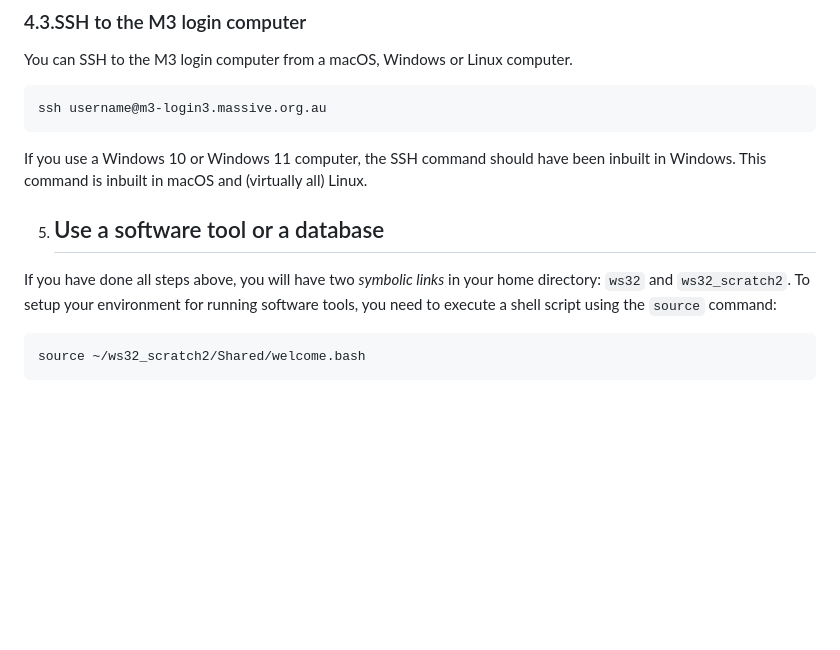
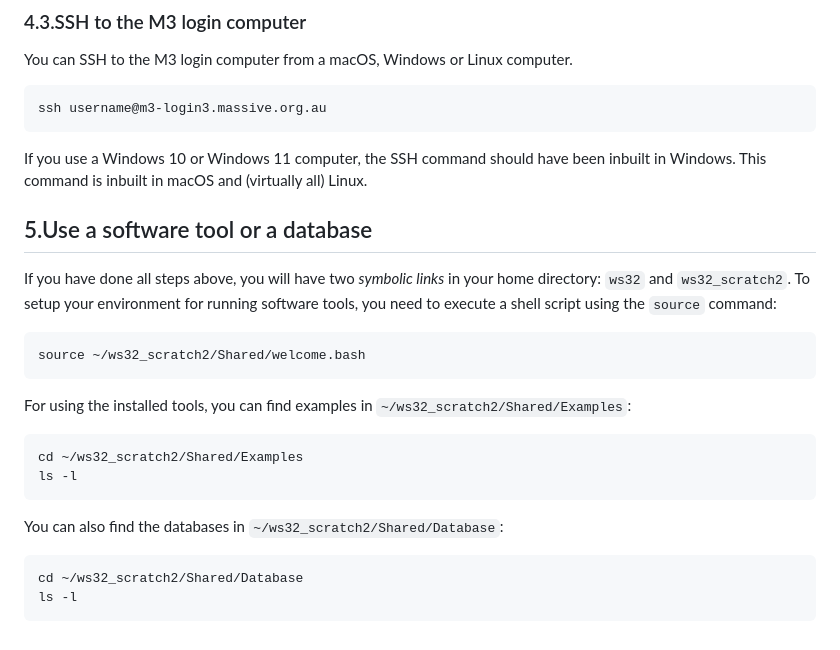
Before and after one commit to ShiLab-Bioinformatics/ShiLab-Bioinformatics.github.io, a Markdown page: Microbiology-tools-and-DB/README.md, the part around the change. GitHub-like rendering; blank space fills up the shorter version.

````diff
--- a/Microbiology-tools-and-DB/README.md
+++ b/Microbiology-tools-and-DB/README.md
@@ -57,10 +57,24 @@ ssh username@m3-login3.massive.org.au
 ```
 If you use a Windows 10 or Windows 11 computer, the SSH command should have been inbuilt in Windows. This command is inbuilt in macOS and (virtually all) Linux.
 
-5. Use a software tool or a database
-   -----------------------------
+5.Use a software tool or a database
+-----------------------------
 If you have done all steps above, you will have two _symbolic links_ in your home directory:
 ```ws32``` and ```ws32_scratch2```. To setup your environment for running software tools, you need to execute a shell script using the ```source``` command:
 ```
 source ~/ws32_scratch2/Shared/welcome.bash
 ```
+
+For using the installed tools, you can find examples in ```~/ws32_scratch2/Shared/Examples```:
+
+```
+cd ~/ws32_scratch2/Shared/Examples
+ls -l
+```
+
+You can also find the databases in ```~/ws32_scratch2/Shared/Database```:
+
+```
+cd ~/ws32_scratch2/Shared/Database
+ls -l
+```
````
